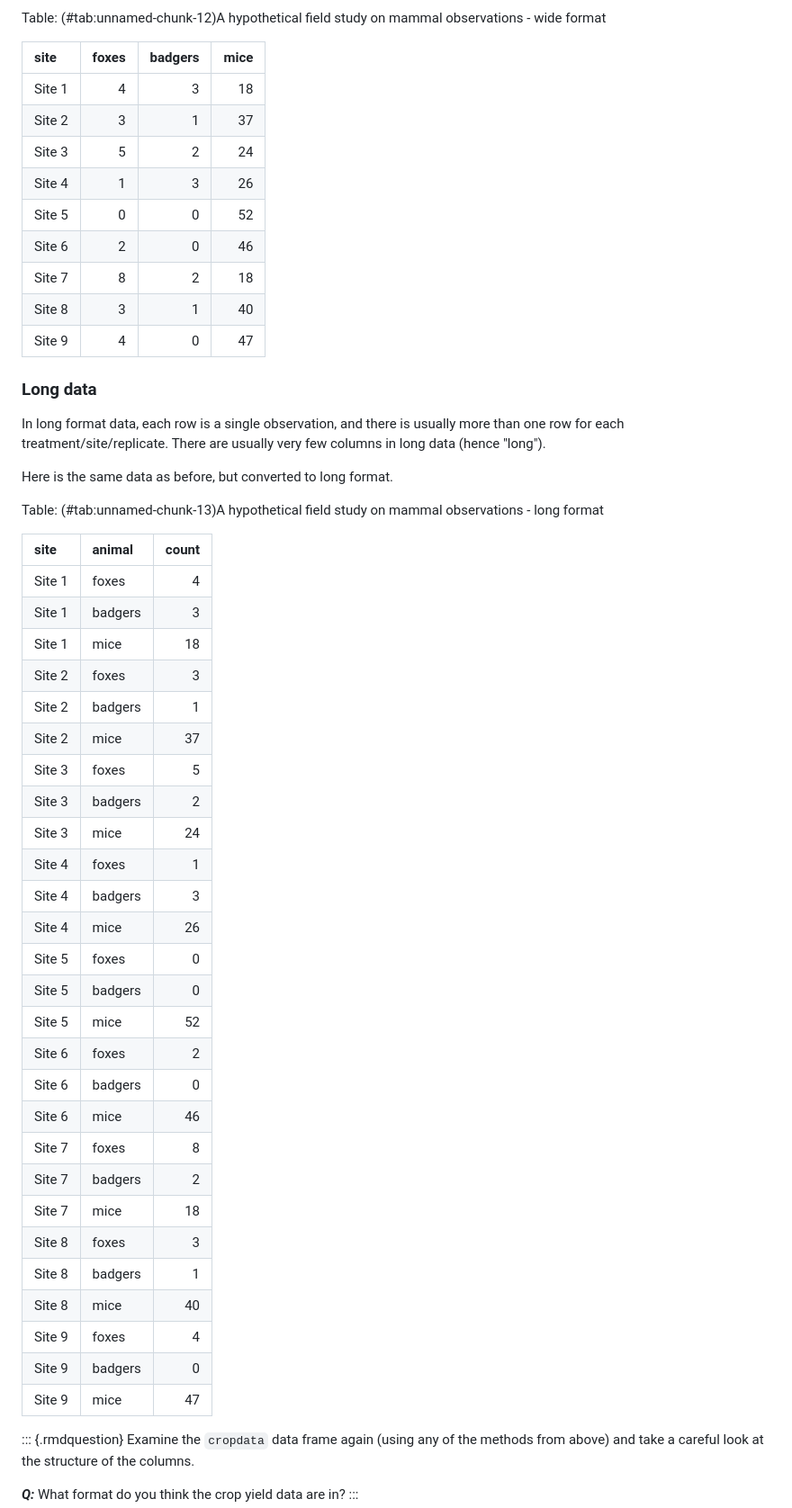
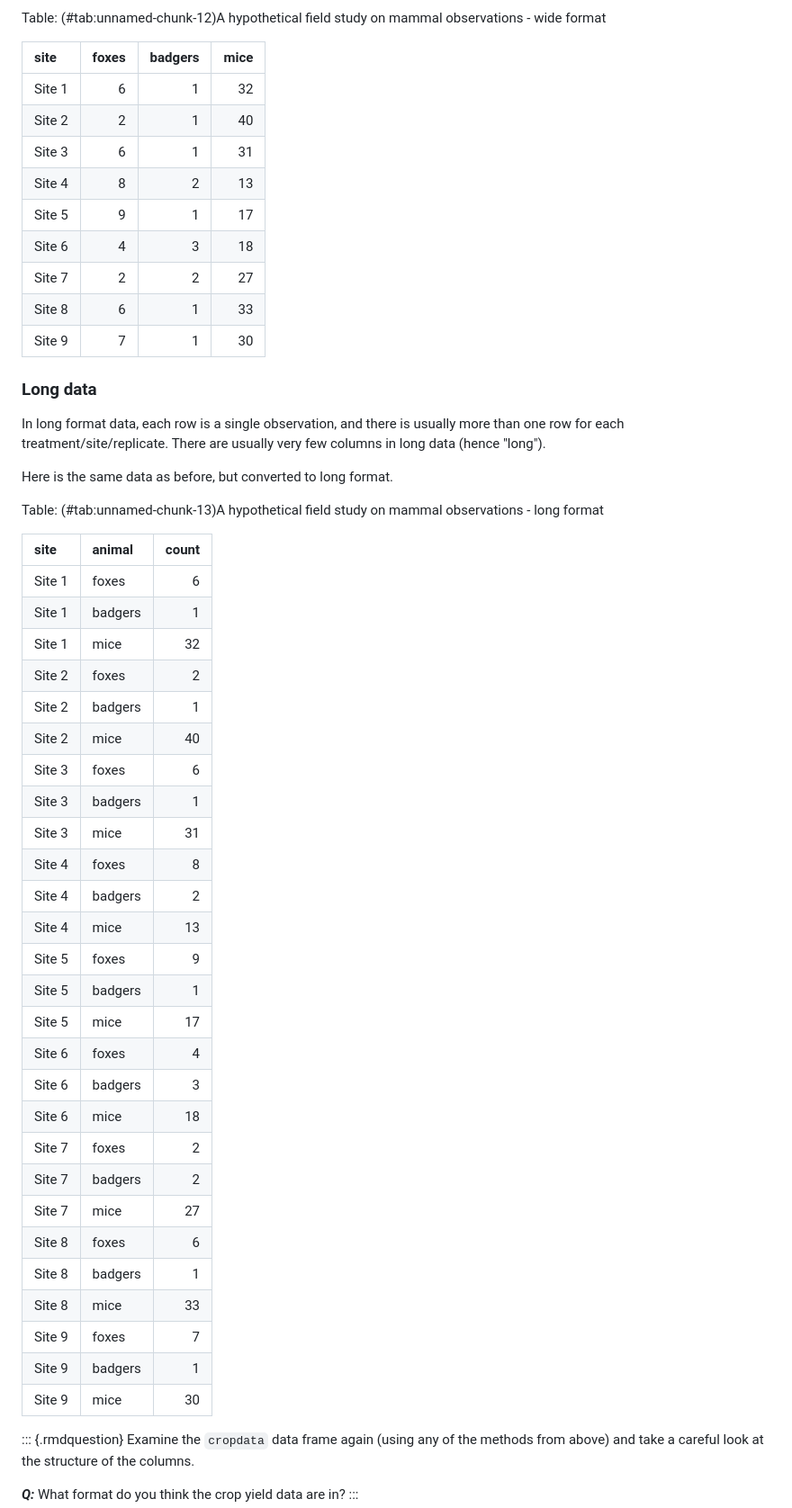
Before and after one commit to mshocket/LECFoundationsBookdown, a Markdown page: 02-week2.md, the part around the change. Shown at 90% size. Rendered like a GitHub page.

```diff
--- a/02-week2.md
+++ b/02-week2.md
@@ -553,15 +553,15 @@ Table: (\#tab:unnamed-chunk-12)A hypothetical field study on mammal observations
 
 |site   | foxes| badgers| mice|
 |:------|-----:|-------:|----:|
-|Site 1 |     4|       3|   18|
-|Site 2 |     3|       1|   37|
-|Site 3 |     5|       2|   24|
-|Site 4 |     1|       3|   26|
-|Site 5 |     0|       0|   52|
-|Site 6 |     2|       0|   46|
-|Site 7 |     8|       2|   18|
-|Site 8 |     3|       1|   40|
-|Site 9 |     4|       0|   47|
+|Site 1 |     6|       1|   32|
+|Site 2 |     2|       1|   40|
+|Site 3 |     6|       1|   31|
+|Site 4 |     8|       2|   13|
+|Site 5 |     9|       1|   17|
+|Site 6 |     4|       3|   18|
+|Site 7 |     2|       2|   27|
+|Site 8 |     6|       1|   33|
+|Site 9 |     7|       1|   30|
 
 
 
@@ -577,33 +577,33 @@ Table: (\#tab:unnamed-chunk-13)A hypothetical field study on mammal observations
 
 |site   |animal  | count|
 |:------|:-------|-----:|
-|Site 1 |foxes   |     4|
-|Site 1 |badgers |     3|
-|Site 1 |mice    |    18|
-|Site 2 |foxes   |     3|
+|Site 1 |foxes   |     6|
+|Site 1 |badgers |     1|
+|Site 1 |mice    |    32|
+|Site 2 |foxes   |     2|
 |Site 2 |badgers |     1|
-|Site 2 |mice    |    37|
-|Site 3 |foxes   |     5|
-|Site 3 |badgers |     2|
-|Site 3 |mice    |    24|
-|Site 4 |foxes   |     1|
-|Site 4 |badgers |     3|
-|Site 4 |mice    |    26|
-|Site 5 |foxes   |     0|
-|Site 5 |badgers |     0|
-|Site 5 |mice    |    52|
-|Site 6 |foxes   |     2|
-|Site 6 |badgers |     0|
-|Site 6 |mice    |    46|
-|Site 7 |foxes   |     8|
+|Site 2 |mice    |    40|
+|Site 3 |foxes   |     6|
+|Site 3 |badgers |     1|
+|Site 3 |mice    |    31|
+|Site 4 |foxes   |     8|
+|Site 4 |badgers |     2|
+|Site 4 |mice    |    13|
+|Site 5 |foxes   |     9|
+|Site 5 |badgers |     1|
+|Site 5 |mice    |    17|
+|Site 6 |foxes   |     4|
+|Site 6 |badgers |     3|
+|Site 6 |mice    |    18|
+|Site 7 |foxes   |     2|
 |Site 7 |badgers |     2|
-|Site 7 |mice    |    18|
-|Site 8 |foxes   |     3|
+|Site 7 |mice    |    27|
+|Site 8 |foxes   |     6|
 |Site 8 |badgers |     1|
-|Site 8 |mice    |    40|
-|Site 9 |foxes   |     4|
-|Site 9 |badgers |     0|
-|Site 9 |mice    |    47|
+|Site 8 |mice    |    33|
+|Site 9 |foxes   |     7|
+|Site 9 |badgers |     1|
+|Site 9 |mice    |    30|
 
 
 
```
Also changed, not shown: index.md (+1 -1 lines), images/NewScript.png (added), images/RStudioInterface.png (added), images/TotalCountiesAutocomplete.png (added), images/TotalCountiesEnvironment.png (added), 12 other files.
